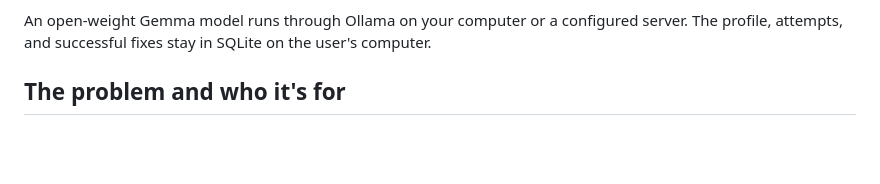
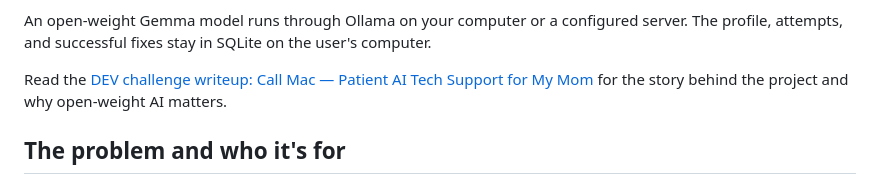
Before and after one commit to mso-docs/Call-Mac, a Markdown page: README.md, the part around the change. Drawn GitHub-style; blank space fills up the shorter version.

Commit message:
added hackathon link

```diff
--- a/README.md
+++ b/README.md
@@ -13,6 +13,9 @@ it offers one step and waits to hear what happened.
 
 An open-weight Gemma model runs through Ollama on your computer or a configured server. The profile, attempts,
 and successful fixes stay in SQLite on the user's computer.
+
+Read the [DEV challenge writeup: Call Mac — Patient AI Tech Support for My Mom](https://dev.to/mackenzie-techdocs/call-mac-patient-ai-tech-support-for-my-mom-2ccm)
+for the story behind the project and why open-weight AI matters.
 
 ## The problem and who it's for
 
```
